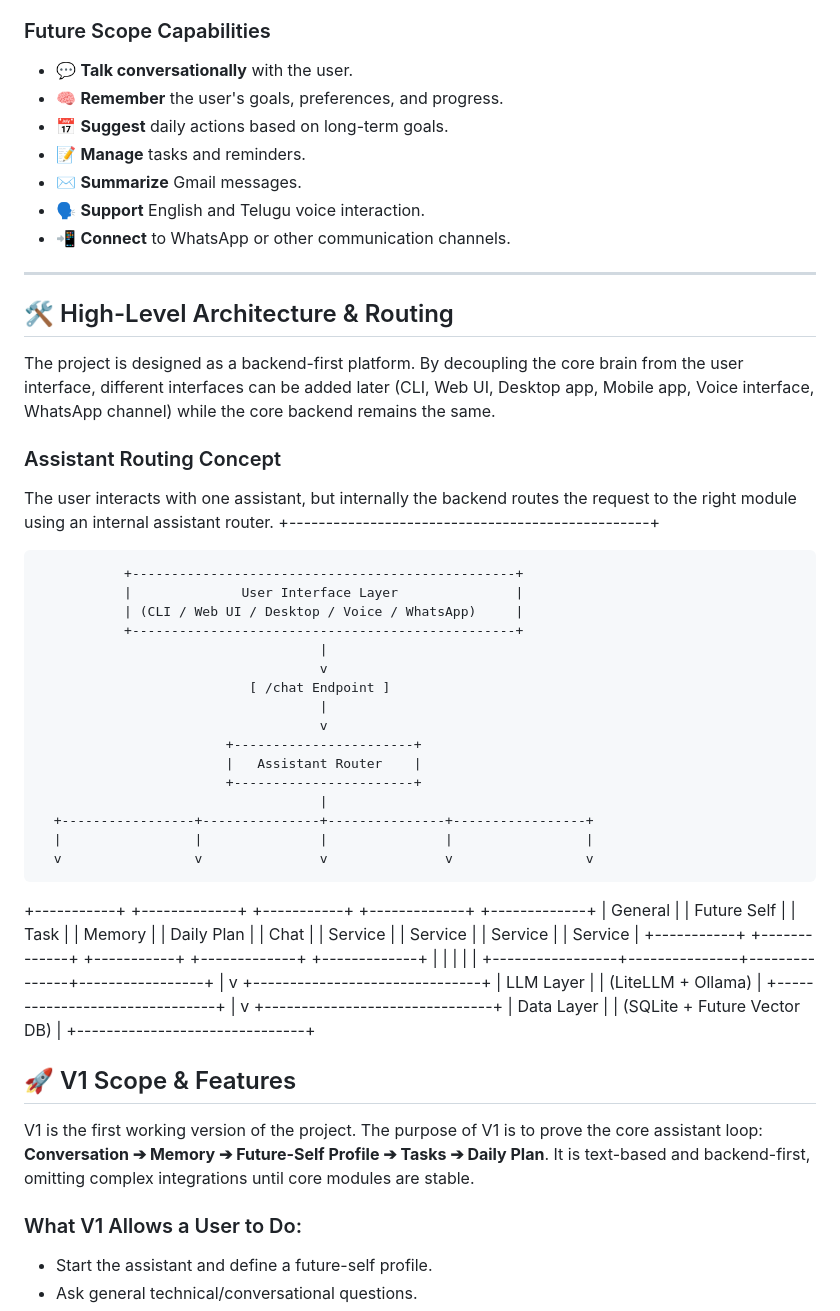
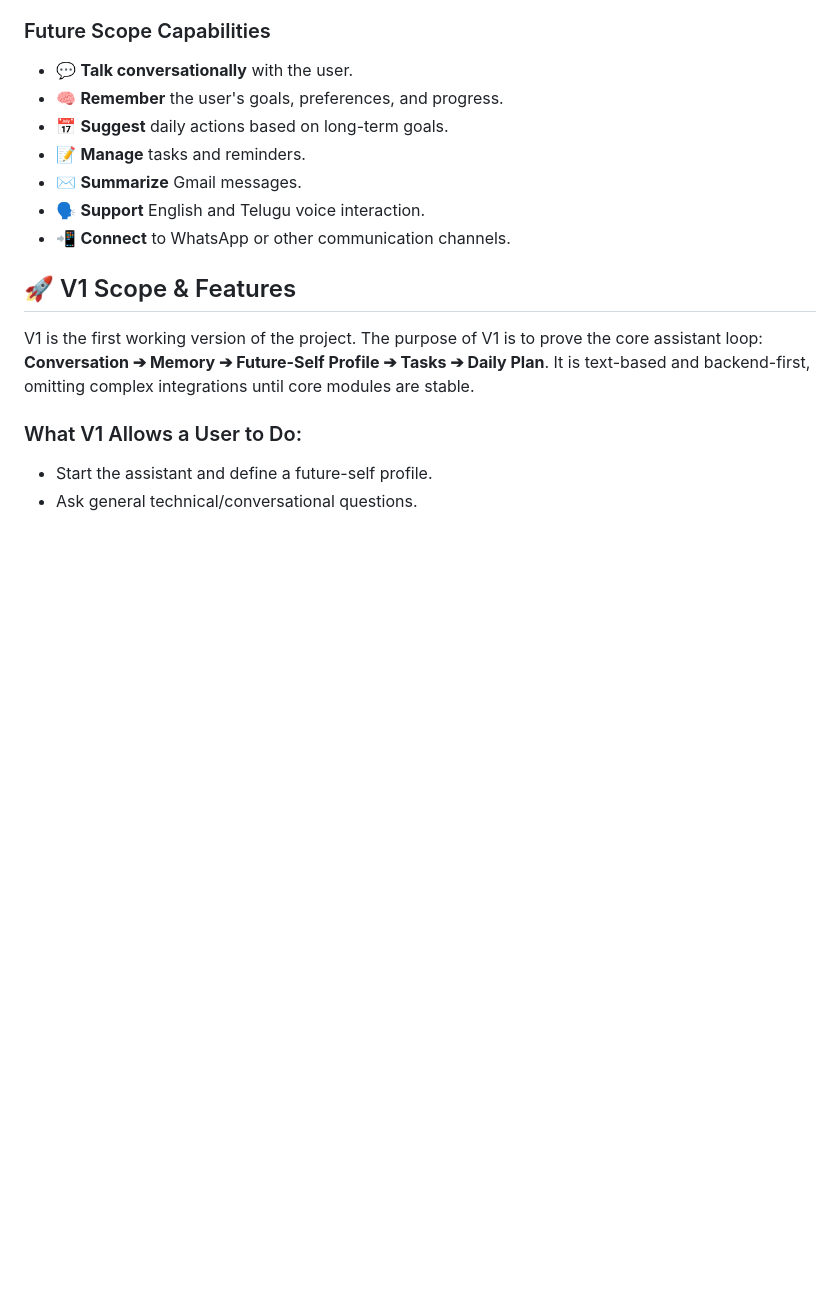
Before and after one commit to riteshrkoya-ai/Personal_AI_Assistant, a Markdown page: README.md, the part around one of its changes. Drawn GitHub-style; blank space fills up the shorter version.

```diff
--- a/README.md
+++ b/README.md
@@ -46,53 +46,6 @@ Long-term identity ➔ Personal goals ➔ Daily tasks ➔ Reminders ➔ Reflecti
 * ✉️ **Summarize** Gmail messages.
 * 🗣️ **Support** English and Telugu voice interaction.
 * 📲 **Connect** to WhatsApp or other communication channels.
-
----
-
-## 🛠️ High-Level Architecture & Routing
-
-The project is designed as a backend-first platform. By decoupling the core brain from the user interface, different interfaces can be added later (CLI, Web UI, Desktop app, Mobile app, Voice interface, WhatsApp channel) while the core backend remains the same.
-
-### Assistant Routing Concept
-The user interacts with one assistant, but internally the backend routes the request to the right module using an internal assistant router.
-+-------------------------------------------------+
-
-
-               +-------------------------------------------------+
-               |              User Interface Layer               |
-               | (CLI / Web UI / Desktop / Voice / WhatsApp)     |
-               +-------------------------------------------------+
-                                        |
-                                        v
-                               [ /chat Endpoint ]
-                                        |
-                                        v
-                            +-----------------------+
-                            |   Assistant Router    |
-                            +-----------------------+
-                                        |
-      +-----------------+---------------+---------------+-----------------+
-      |                 |               |               |                 |
-      v                 v               v               v                 v
-+-----------+    +-------------+  +-----------+  +-------------+   +-------------+
-|  General  |    | Future Self |  |   Task    |  |   Memory    |   | Daily Plan  |
-|   Chat    |    |   Service   |  |  Service  |  |   Service   |   |   Service   |
-+-----------+    +-------------+  +-----------+  +-------------+   +-------------+
-      |                 |               |               |                 |
-      +-----------------+---------------+---------------+-----------------+
-                                        |
-                                        v
-                        +-------------------------------+
-                        |           LLM Layer           |
-                        |      (LiteLLM + Ollama)       |
-                        +-------------------------------+
-                                        |
-                                        v
-                        +-------------------------------+
-                        |          Data Layer           |
-                        |  (SQLite + Future Vector DB)  |
-                        +-------------------------------+
-
 
 
 ## 🚀 V1 Scope & Features
```
Also changed, not shown: other parts of README.md (+3 -62 lines).
